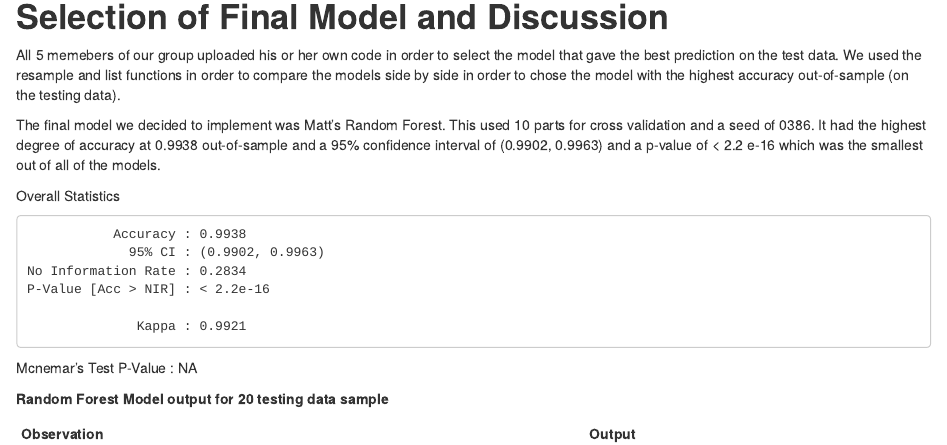
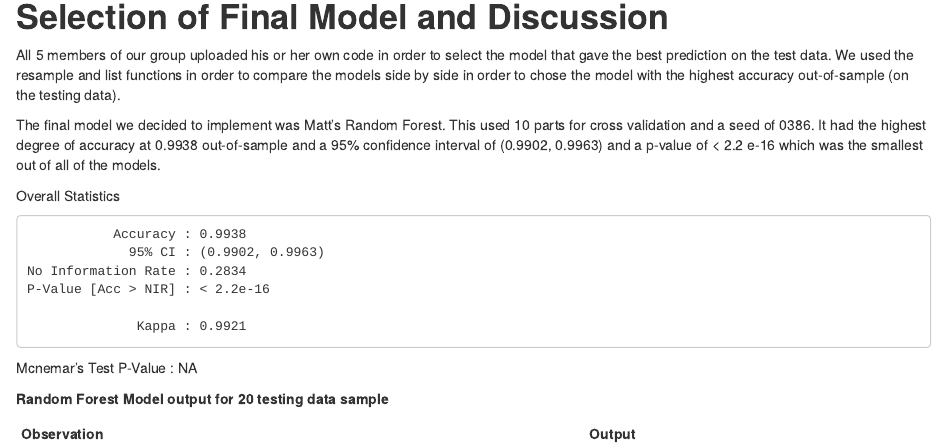
Before and after one commit to matthannula/econ386-group5, an R Markdown document (prediction.Rmd): the page in a window 1100 px wide, from 16620 px down. Rendered offline with R 4.5, knitr and Pandoc, with nearby package versions; some code elsewhere in the file could not run offline.

Commit message:
Update prediction.Rmd

```diff
--- a/prediction.Rmd
+++ b/prediction.Rmd
@@ -565,7 +565,7 @@ confusionMatrix(RFpredict, testFinal$classe)
 
 # **Selection of Final Model and Discussion**
 
-All 5 memebers of our group uploaded his or her own code in order to select the model that gave the best prediction on the test data. We used the resample and list functions in order to compare the models side by side in order to chose the model with the highest accuracy out-of-sample (on the testing data).
+All 5 members of our group uploaded his or her own code in order to select the model that gave the best prediction on the test data. We used the resample and list functions in order to compare the models side by side in order to chose the model with the highest accuracy out-of-sample (on the testing data).
 
 The final model we decided to implement was Matt's Random Forest. This used 10 parts for cross validation and a seed of 0386. It had the highest degree of accuracy at 0.9938 out-of-sample and a 95% confidence interval of (0.9902, 0.9963) and a p-value of < 2.2 e-16 which was the smallest out of all of the models.
 
```
